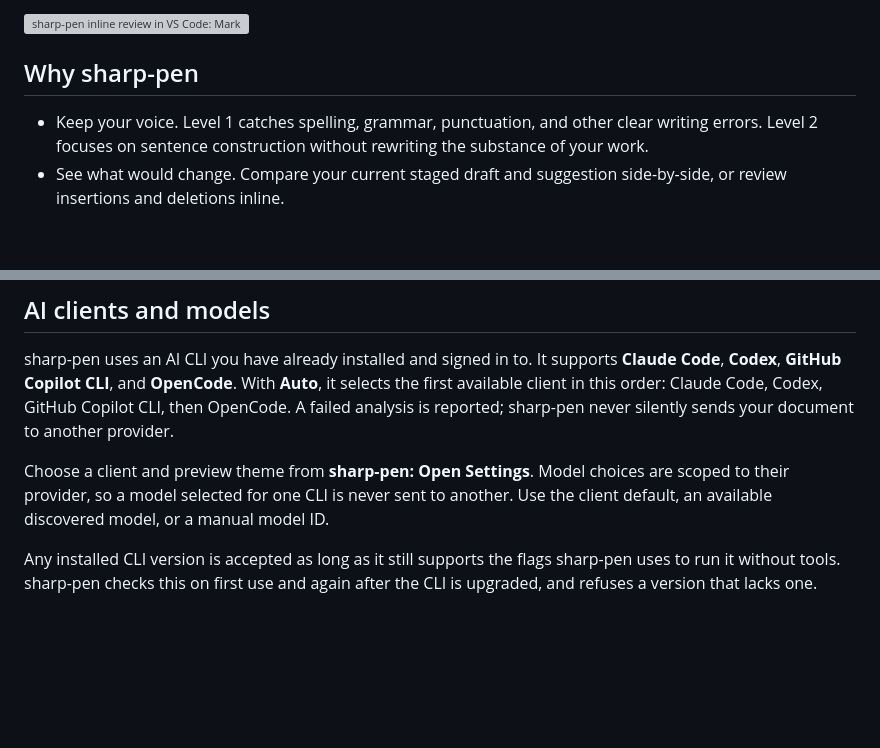
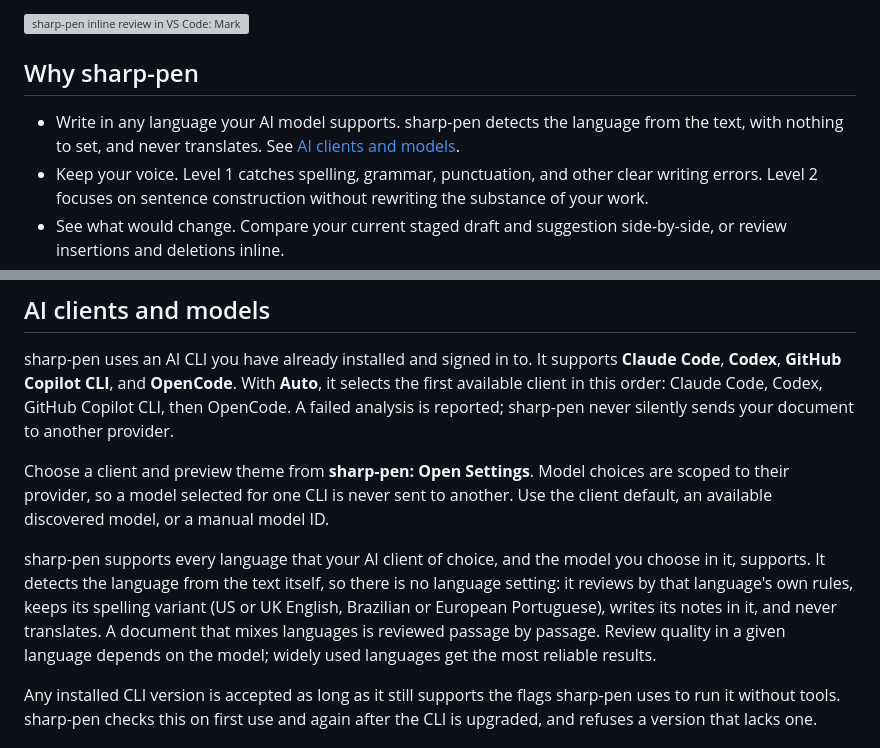
Before and after one commit to Nobbettt/sharp-pen, a Markdown page: vscode-extension/README.md, 2 parts joined by grey strips. Rendered like a GitHub page; blank space fills up the shorter version; grey boxes are pictures that could not be loaded.

Commit message:
docs: say sharp-pen works in every language the chosen model supports
Co-Authored-By: Claude Opus 5.5 (1M context) <noreply@anthropic.com>

```diff
--- a/vscode-extension/README.md
+++ b/vscode-extension/README.md
@@ -21,6 +21,9 @@ and edit their source marker immediately, each as its own undoable edit.
 
 ## Why sharp-pen
 
+- Write in any language your AI model supports. sharp-pen detects the
+  language from the text, with nothing to set, and never translates. See
+  [AI clients and models](#ai-clients-and-models).
 - Keep your voice. Level 1 catches spelling, grammar, punctuation, and other
   clear writing errors. Level 2 focuses on sentence construction without
   rewriting the substance of your work.
@@ -85,6 +88,14 @@ choices are scoped to their provider, so a model selected for one CLI is never
 sent to another. Use the client default, an available discovered model, or a
 manual model ID.
 
+sharp-pen supports every language that your AI client of choice, and the model
+you choose in it, supports. It detects the language from the text itself, so
+there is no language setting: it reviews by that language's own rules, keeps its
+spelling variant (US or UK English, Brazilian or European Portuguese), writes its
+notes in it, and never translates. A document that mixes languages is reviewed
+passage by passage. Review quality in a given language depends on the model;
+widely used languages get the most reliable results.
+
 Any installed CLI version is accepted as long as it still supports the flags
 sharp-pen uses to run it without tools. sharp-pen checks this on first use and
 again after the CLI is upgraded, and refuses a version that lacks one.
```
Also changed, not shown: README.md (+10 -0 lines).
